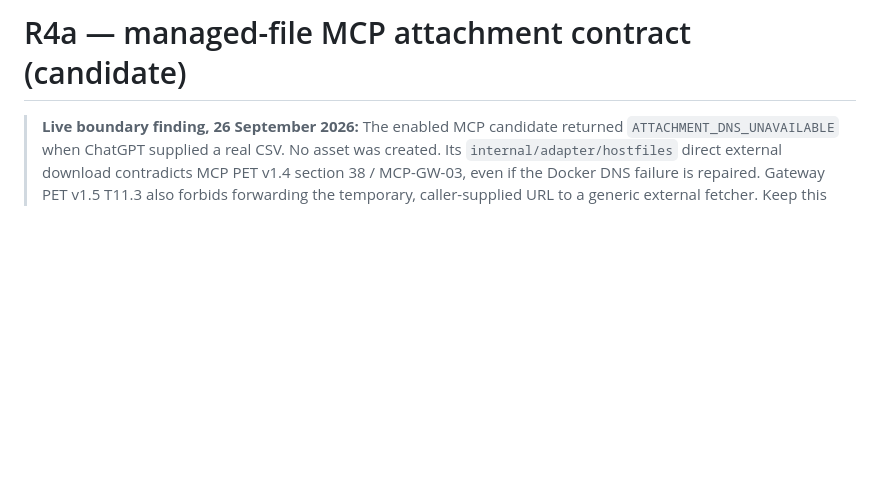
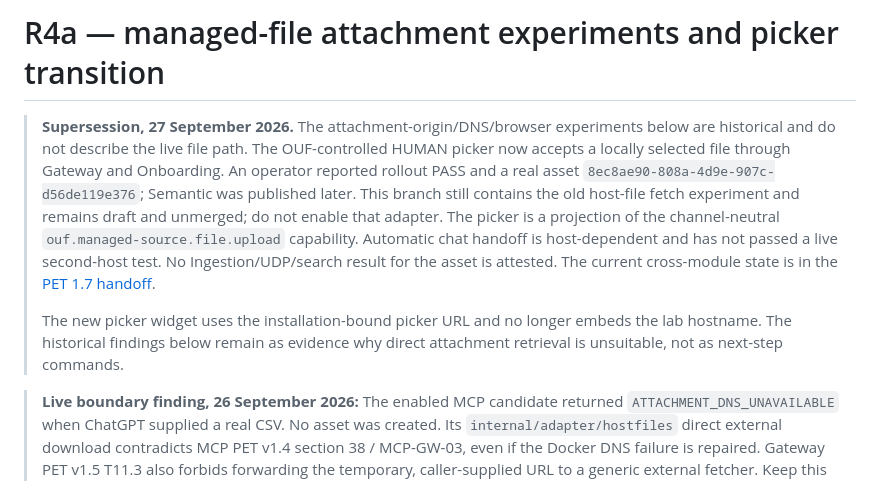
Before and after one commit to GioNob/ouf-mcp-server, a Markdown page: docs/R4A_MANAGED_FILE_MCP_CONTRACT.md, the part around the change. Rendered like a GitHub page; blank space fills up the shorter version.

Commit message:
docs: mark attachment experiments superseded by first-party picker

```diff
--- a/docs/R4A_MANAGED_FILE_MCP_CONTRACT.md
+++ b/docs/R4A_MANAGED_FILE_MCP_CONTRACT.md
@@ -1,4 +1,22 @@
-# R4a — managed-file MCP attachment contract (candidate)
+# R4a — managed-file attachment experiments and picker transition
+
+> **Supersession, 27 September 2026.** The attachment-origin/DNS/browser
+> experiments below are historical and do not describe the live file path.
+> The OUF-controlled HUMAN picker now accepts a locally selected file through
+> Gateway and Onboarding. An operator reported rollout PASS and a real asset
+> `8ec8ae90-808a-4d9e-907c-d56de119e376`; Semantic was published later.
+> This branch still contains the old host-file fetch experiment and remains
+> draft and unmerged; do not enable that adapter. The picker is a projection
+> of the channel-neutral `ouf.managed-source.file.upload` capability.
+> Automatic chat handoff is host-dependent and has not passed a live
+> second-host test. No Ingestion/UDP/search result for the asset is attested.
+> The current cross-module state is in the
+> [PET 1.7 handoff](https://github.com/GioNob/ouf-semantic-registry/blob/codex/r4a-smoke-semantic-inventory/docs/handoffs/OUF_HANDOFF_2026-09-27_R4A.md).
+>
+> The new picker widget uses the installation-bound picker URL and no longer
+> embeds the lab hostname. The historical findings below remain as evidence
+> why direct attachment retrieval is unsuitable, not as next-step commands.
+
 
 > **Live boundary finding, 26 September 2026:** The enabled MCP candidate
 > returned `ATTACHMENT_DNS_UNAVAILABLE` when ChatGPT supplied a real CSV.
```
